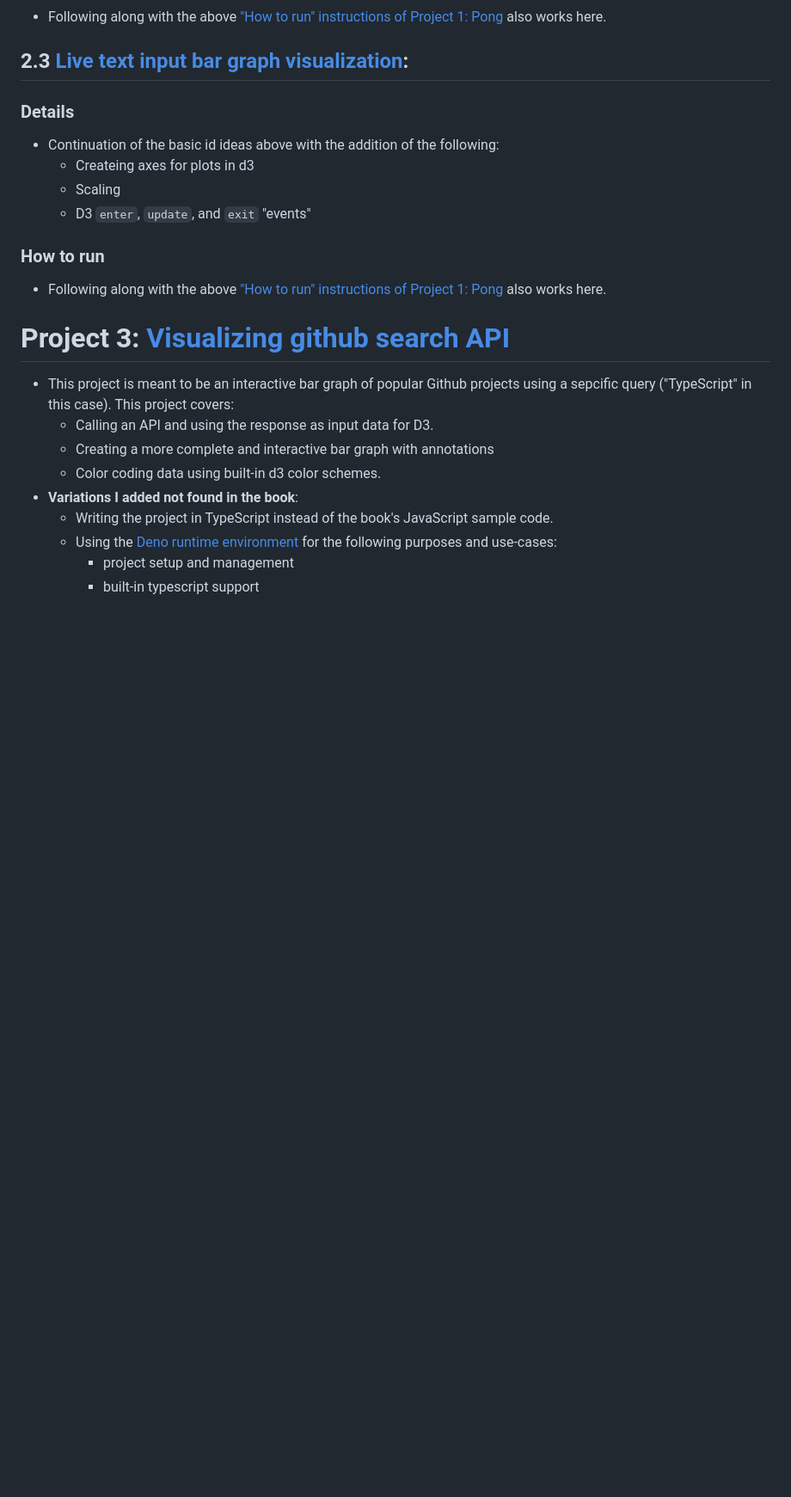
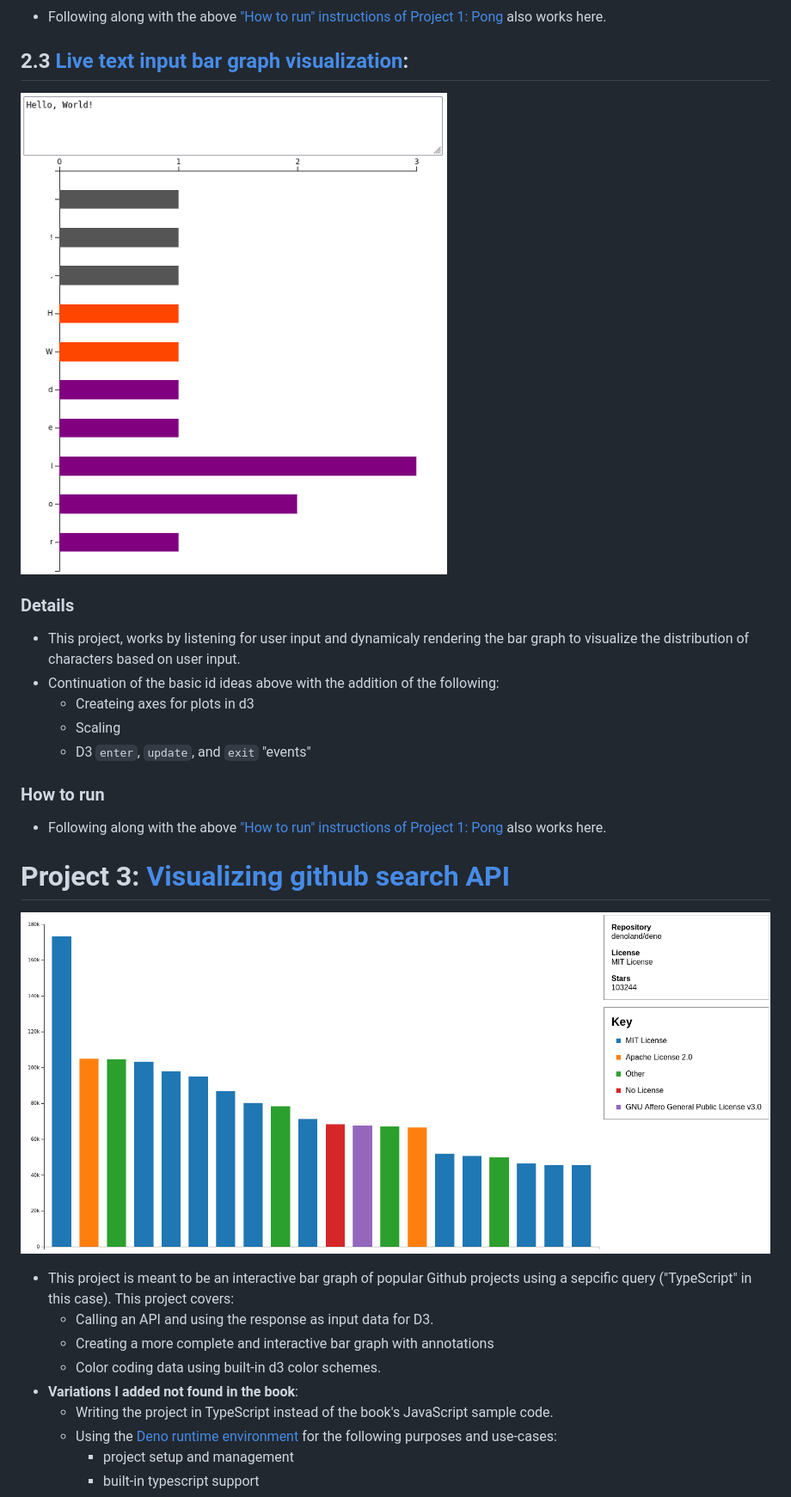
Before and after one commit to julillermo/JS-Crash-Course-Projects, a Markdown page: README.md, the part around the change printed below. Shown: that part at 86% size. Drawn GitHub-style; pictures changed too: images/3_character_distribution.png (added), images/4_github_api.png (added); blank space fills up the shorter version.

```diff
--- a/README.md
+++ b/README.md
@@ -52,7 +54,9 @@ This repository contains a series simple projects described in the book:
 - Following along with the above ["How to run" instructions of Project 1: Pong](#project-1-pong) also works here.
 
 ## 2.3 [Live text input bar graph visualization](./Project_3_Data_Visualization/14_Introducing_the_D3_Library/barGraph/):
+![character frequency analyzer screenshot](./images/3_character_distribution.png)
 ### Details
+- This project, works by listening for user input and dynamicaly rendering the bar graph to visualize the distribution of characters based on user input.
 - Continuation of the basic id ideas above with the addition of the following:
     - Createing axes for plots in d3
     - Scaling
@@ -62,6 +66,7 @@ This repository contains a series simple projects described in the book:
 
 
 # Project 3: [Visualizing github search API](./Project_3_Data_Visualization/15_Visualizing_Search_From_Github_API/)
+![github search api visualization screenshot](./images/4_github_api.png)
 - This project is meant to be an interactive bar graph of popular Github projects using a sepcific query ("TypeScript" in this case). This project covers:
   - Calling an API and using the response as input data for D3.
   - Creating a more complete and interactive bar graph with annotations
```
Also changed, not shown: other parts of README.md (+6 -4 lines), images/0_pong.png (added), images/1_intro_concepts.png (added), images/2_data.png (added).
